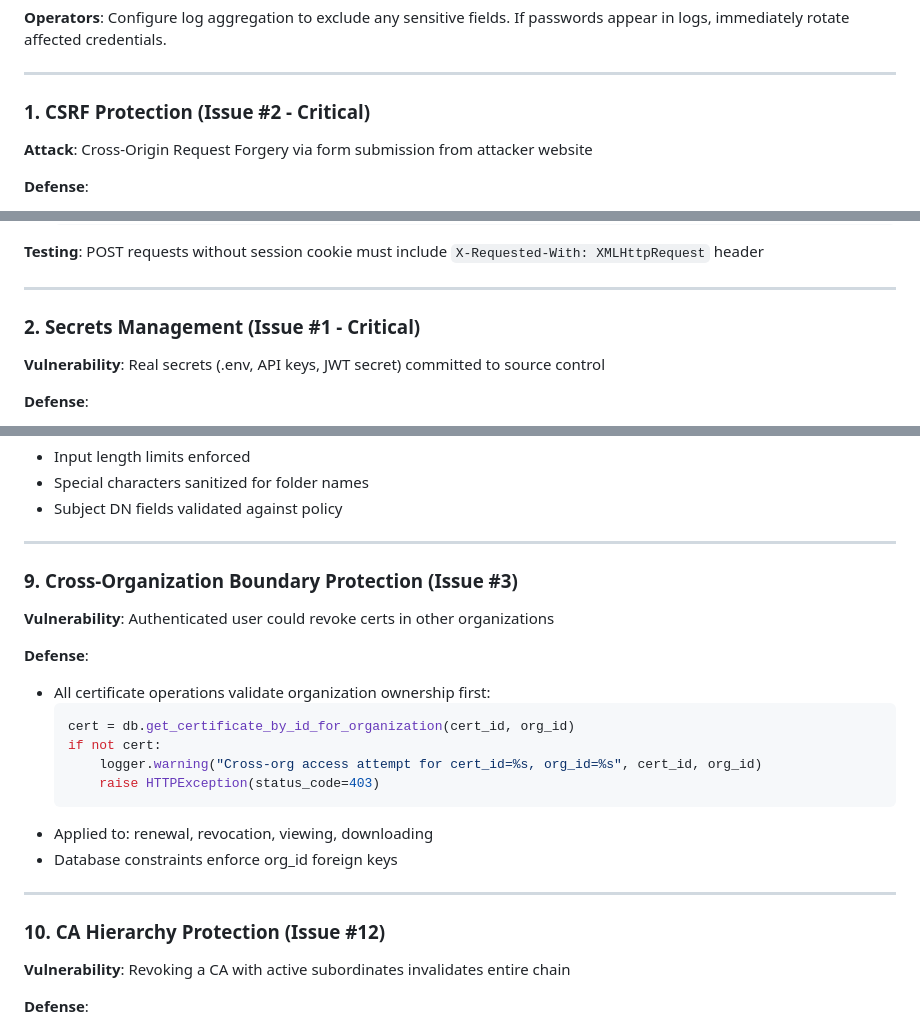
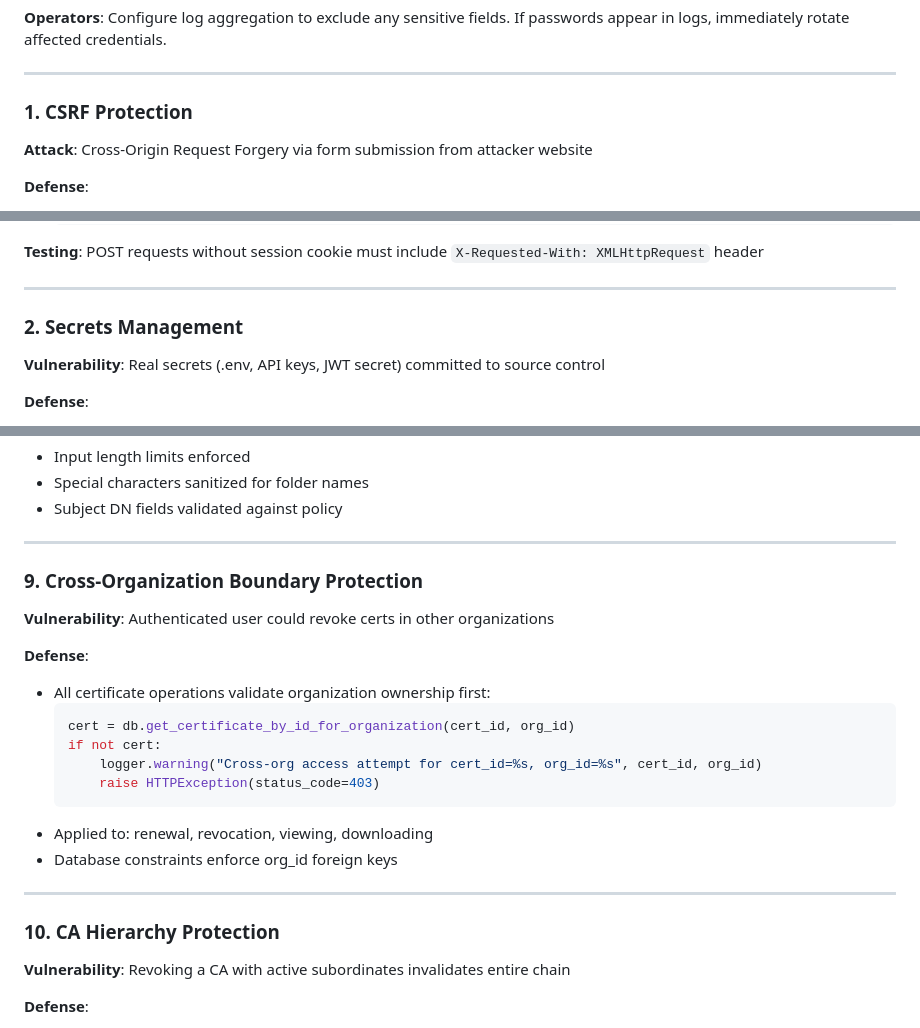
Before and after one commit to entr0-pi/pki-certificates, a Markdown page: docs/SECURITY.md, 3 parts joined by grey strips. GitHub-like rendering.

```diff
--- a/docs/SECURITY.md
+++ b/docs/SECURITY.md
@@ -114,7 +114,7 @@ This PKI Management System is a security-sensitive application for certificate l
 
 ---
 
-### 1. CSRF Protection (Issue #2 - Critical)
+### 1. CSRF Protection
 
 **Attack**: Cross-Origin Request Forgery via form submission from attacker website
 
@@ -133,7 +133,7 @@ This PKI Management System is a security-sensitive application for certificate l
 
 ---
 
-### 2. Secrets Management (Issue #1 - Critical)
+### 2. Secrets Management
 
 **Vulnerability**: Real secrets (.env, API keys, JWT secret) committed to source control
 
@@ -296,7 +296,7 @@ except subprocess.TimeoutExpired:
 
 ---
 
-### 9. Cross-Organization Boundary Protection (Issue #3)
+### 9. Cross-Organization Boundary Protection
 
 **Vulnerability**: Authenticated user could revoke certs in other organizations
 
@@ -313,7 +313,7 @@ except subprocess.TimeoutExpired:
 
 ---
 
-### 10. CA Hierarchy Protection (Issue #12)
+### 10. CA Hierarchy Protection
 
 **Vulnerability**: Revoking a CA with active subordinates invalidates entire chain
 
```
Also changed, not shown: other parts of docs/SECURITY.md (+10 -10 lines).
